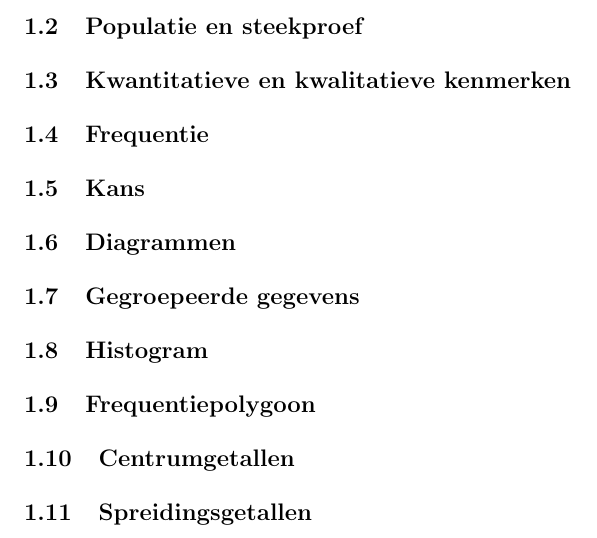
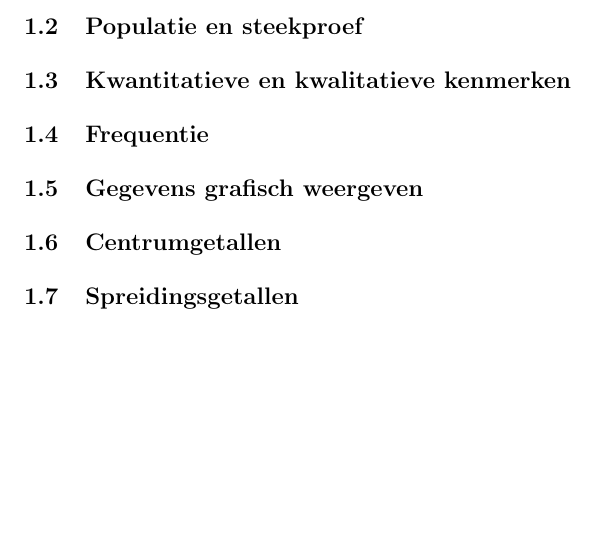
Before and after one commit to ppareit/BeschrijvendeStatistiek, a LaTeX document (cursus/cursus.tex): part of the page, cut so that both start at the same text, the shorter picture padded with empty space. Compiled offline with pdfLaTeX.

Commit message:
Aanpassen structuur

```diff
--- a/cursus/cursus.tex
+++ b/cursus/cursus.tex
@@ -41,15 +41,7 @@
 
 \subsection{Frequentie}
 
-\subsection{Kans}
-
-\subsection{Diagrammen}
-
-\subsection{Gegroepeerde gegevens}
-
-\subsection{Histogram}
-
-\subsection{Frequentiepolygoon}
+\subsection{Gegevens grafisch weergeven}
 
 \subsection{Centrumgetallen}
 
```
